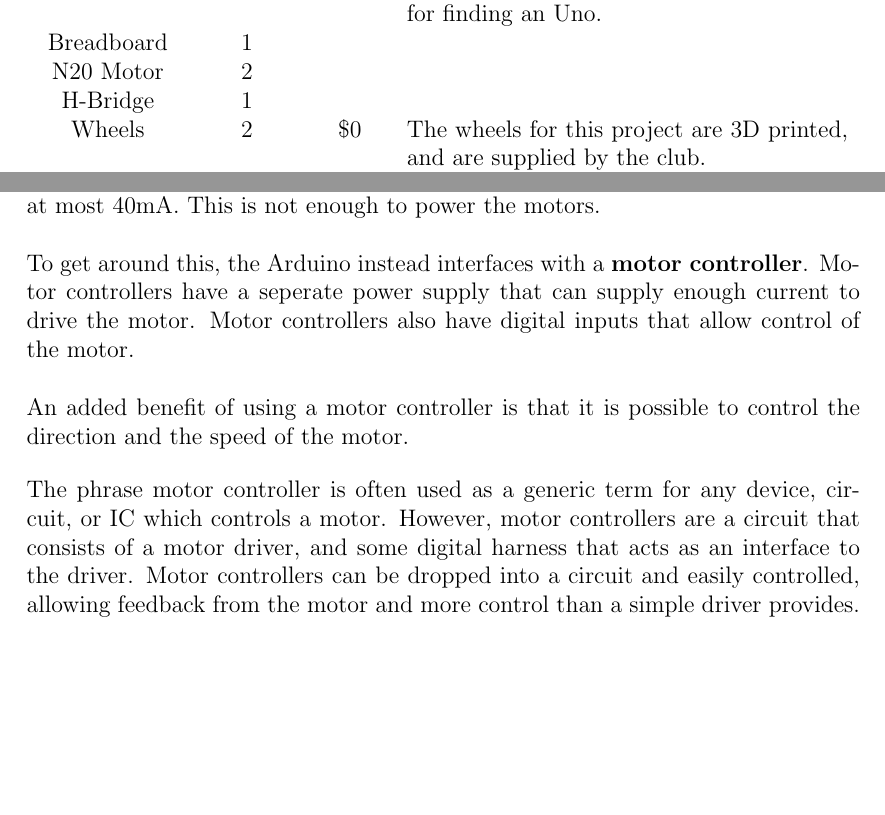
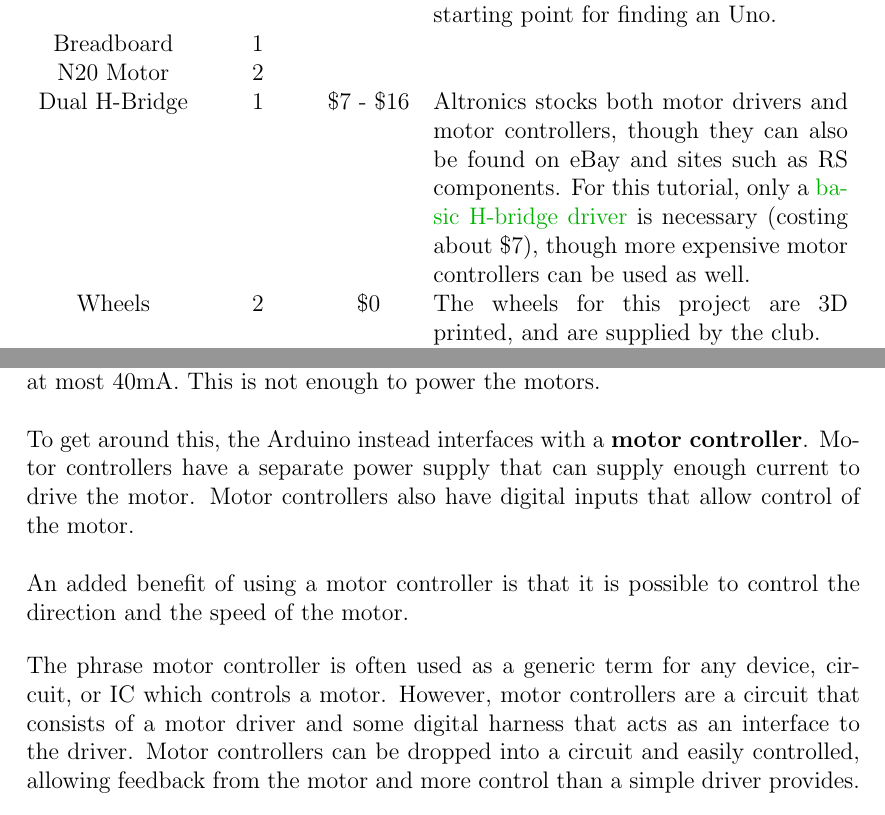
Before and after one commit to curtinrobotics/TrainingResources, a LaTeX document (TinyBot/TinyBot.tex): two parts of pages 3 and 8 of 9 before the commit and two parts of pages 4 and 8 of 9 after it, joined at a grey line, cut so that both start at the same text, the shorter picture padded with empty space. Compiled offline with pdfLaTeX.

Commit message:
hbridge costing and typos

```diff
--- a/TinyBot/TinyBot.tex
+++ b/TinyBot/TinyBot.tex
@@ -133,7 +134,7 @@ The below knowledge is assumed for this project. Feel free to ask other CRoC mem
     Arduino Uno & 1 & \$5-\$80 & Arduino's are discussed in Section \ref{sec:microcontroller}. A genuine Arduino will cost about \$80, however Arduino clones can be bought online for as little as \$5. Ebay is a good starting point for finding an Uno. \\
     Breadboard & 1 & & \\
     N20 Motor & 2 & & \\
-    H-Bridge & 1 & & \\
+    Dual H-Bridge & 1 & \$7 - \$16&   Altronics stocks both motor drivers and motor controllers, though they can also be found on eBay and sites such as RS components. For this tutorial, only a \href{https://www.altronics.com.au/p/z2900-l293d-motor-drive-ic/}{basic H-bridge driver} is necessary (costing about \$7), though more expensive motor controllers can be used as well.\\
     Wheels & 2& \$0 & The wheels for this project are 3D printed, and are supplied by the club. \\
     Caster Wheel & 1 & ? & The caster wheel consists of 2 parts, a marble and it's 3D printed casing. The 3D print will be supplied by the club at no charge, however you must source your own marble.\\
     \bottomrule
@@ -221,14 +222,17 @@ Each motor has a certain amount of torque it can provide. Gearboxes can be attac
 
 The motors used in this guide, the N20 motors, have a stall current of 1.6A (see section \ref{sec:motor} for what stall current means). The digital pins on an Arduino Uno supply at most 40mA. This is not enough to power the motors.\\
 
-To get around this, the Arduino instead interfaces with a \textbf{motor controller}. Motor controllers have a seperate power supply that can supply enough current to drive the motor. Motor controllers also have digital inputs that allow control of the motor. \\
+To get around this, the Arduino instead interfaces with a \textbf{motor controller}. Motor controllers have a separate power supply that can supply enough current to drive the motor. Motor controllers also have digital inputs that allow control of the motor. \\
 
 
 An added benefit of using a motor controller is that it is possible to control the direction and the speed of the motor.
 
 \bigskip
 
-The phrase motor controller is often used as a generic term for any device, circuit, or IC which controls a motor. However, motor controllers are a circuit that consists of a motor driver, and some digital harness that acts as an interface to the driver. Motor controllers can be dropped into a circuit and easily controlled, allowing feedback from the motor and more control than a simple driver provides. \\
+The phrase motor controller is often used as a generic term for any device, circuit, or IC which controls a motor. However, motor controllers are a circuit that consists of a motor driver and some digital harness that acts as an interface to the driver. Motor controllers can be dropped into a circuit and easily controlled, allowing feedback from the motor and more control than a simple driver provides. \\
+
+
+% An example of a motor driver versus a motor controller is the \href{https://www.altronics.com.au/p/z2900-l293d-motor-drive-ic/}{L293D} motor driver versus the \href{https://www.altronics.com.au/p/z6442-l298n-dual-h-bridge-motor-module-for-arduino/}{L298N}.
 
 
 \subsection{Motor Driver}
```
Also changed, not shown: TinyBot/TinyBot.pdf, TinyBot/TinyBot.tex (1 more changed lines).
